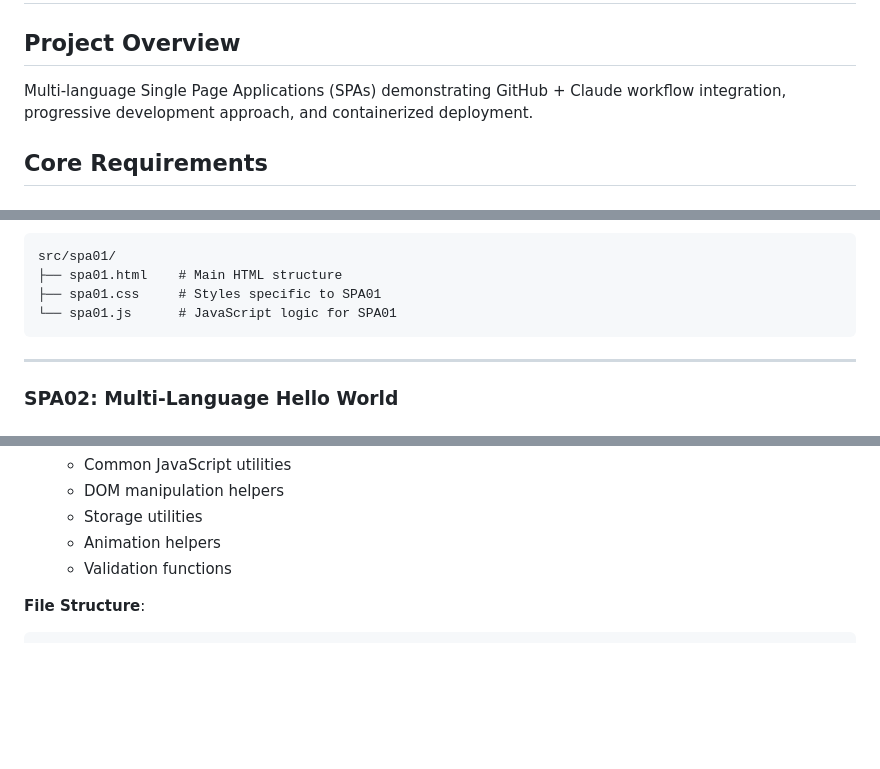
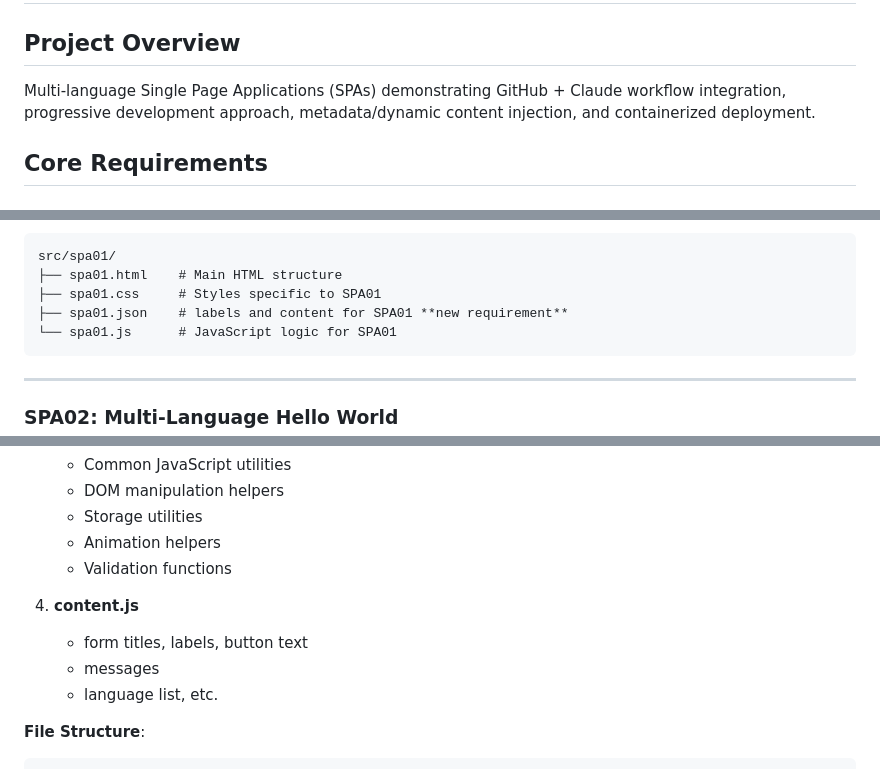
Before and after one commit to Dlloyd0608/sample_project, a Markdown page: docs/requirements.md, 3 parts joined by grey strips. Rendered like a GitHub page; blank space fills up the shorter version.

Commit message:
Update requirements with new JSON file specifications
Added new requirements for JSON files in SPAs and updated project overview.

Specifically, leverage meta data to dynamically inject content for titles, labels, languages and messages across all SPA forms.

````diff
--- a/docs/requirements.md
+++ b/docs/requirements.md
@@ -1,7 +1,7 @@
 # Requirements Specification
 
 ## Project Overview
-Multi-language Single Page Applications (SPAs) demonstrating GitHub + Claude workflow integration, progressive development approach, and containerized deployment.
+Multi-language Single Page Applications (SPAs) demonstrating GitHub + Claude workflow integration, progressive development approach, metadata/dynamic content injection, and containerized deployment.
 
 ## Core Requirements
 
@@ -25,6 +25,7 @@ Multi-language Single Page Applications (SPAs) demonstrating GitHub + Claude wor
 src/spa01/
 ├── spa01.html    # Main HTML structure
 ├── spa01.css     # Styles specific to SPA01
+├── spa01.json    # labels and content for SPA01 **new requirement**
 └── spa01.js      # JavaScript logic for SPA01
 ```
 
@@ -119,6 +122,11 @@ src/spa03/
    - Storage utilities
    - Animation helpers
    - Validation functions
+
+4. **content.js**
+   - form titles, labels, button text
+   - messages
+   - language list, etc.
 
 **File Structure**:
 ```
````
Also changed, not shown: other parts of docs/requirements.md (+2 -0 lines).
